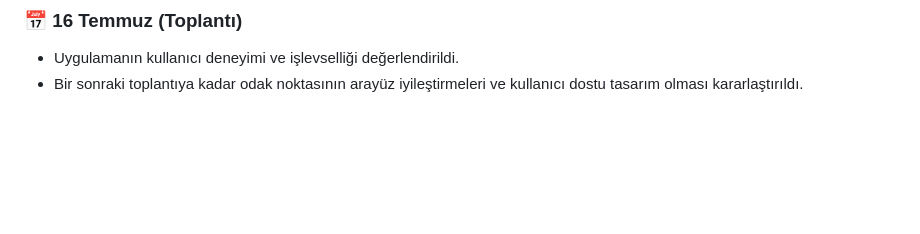
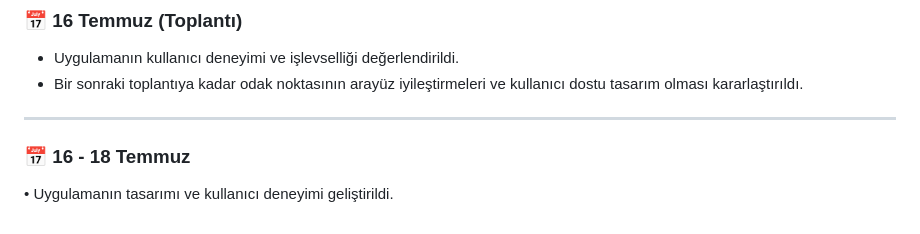
Before and after one commit to Mert30/YZTA-Bootcamp-Group-110, a Markdown page: docs/scrum_reports/sprint2-daily-scrum-report.md, the part around the change printed below. Drawn GitHub-style; blank space fills up the shorter version.

```diff
--- a/docs/scrum_reports/sprint2-daily-scrum-report.md
+++ b/docs/scrum_reports/sprint2-daily-scrum-report.md
@@ -89,3 +89,8 @@
 ### 📅 16 Temmuz (Toplantı)
 - Uygulamanın kullanıcı deneyimi ve işlevselliği değerlendirildi.
 - Bir sonraki toplantıya kadar odak noktasının arayüz iyileştirmeleri ve kullanıcı dostu tasarım olması kararlaştırıldı.
+
+---
+
+### 📅 16 - 18 Temmuz
+• Uygulamanın tasarımı ve kullanıcı deneyimi geliştirildi.
```
Also changed, not shown: other parts of docs/scrum_reports/sprint2-daily-scrum-report.md (+1 -1 lines), README.md (+14 -1 lines), docs/sprint_board_updates/sprint2-board/sprint2_board_2.jpg (renamed from docs/sprint_board_updates/sprint2-board/sprint2_board2.jpg).
